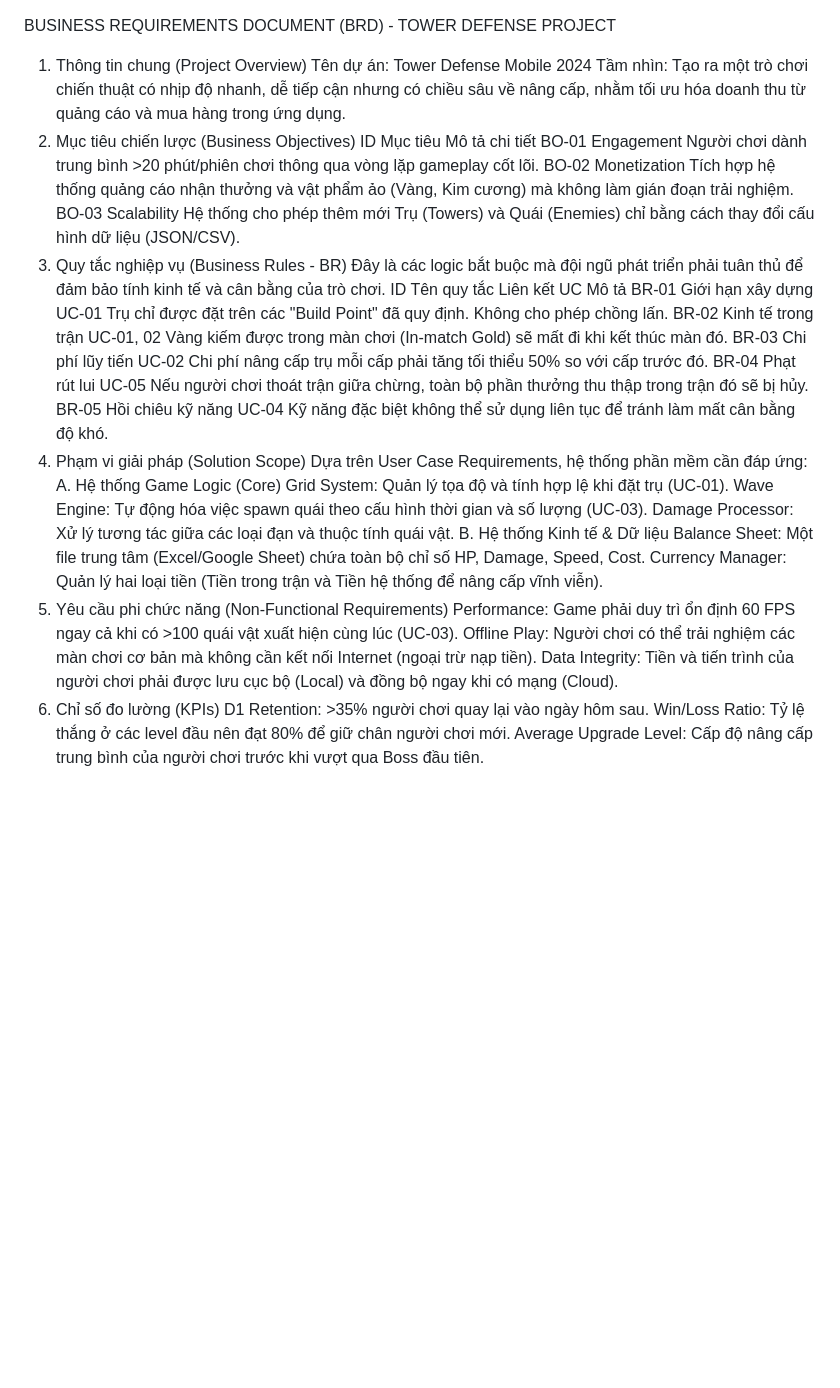
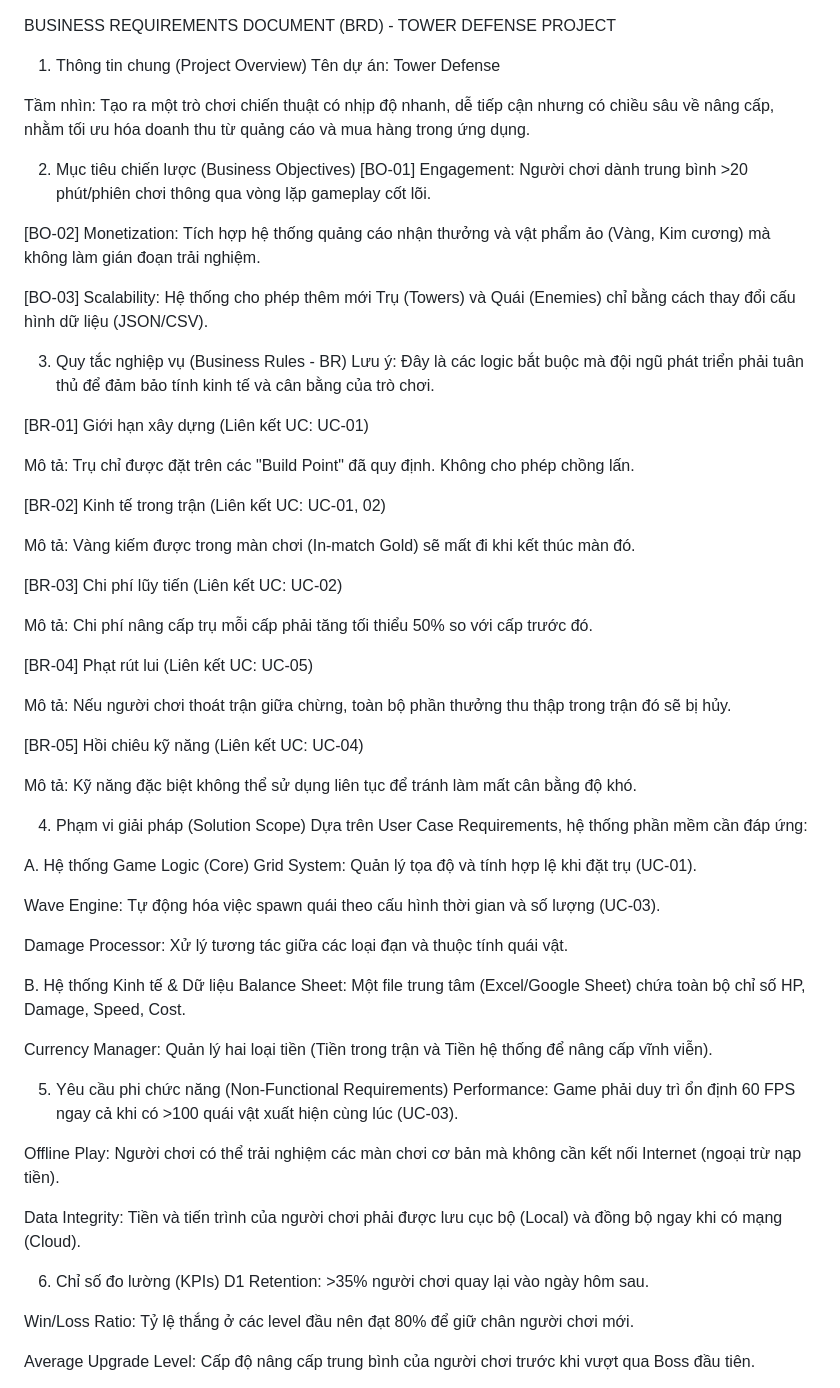
Before and after one commit to 23130241-hash/DoAnCongNghePhanMem, a Markdown page: document/BR for Tower Defense.md, the part around the change. GitHub-like rendering; blank space fills up the shorter version.

Commit message:
Revise project name and enhance business rules
Updated project name and detailed business rules with descriptions.

```diff
--- a/document/BR for Tower Defense.md
+++ b/document/BR for Tower Defense.md
@@ -1,34 +1,64 @@
 BUSINESS REQUIREMENTS DOCUMENT (BRD) - TOWER DEFENSE PROJECT
 1. Thông tin chung (Project Overview)
-Tên dự án: Tower Defense Mobile 2024
+Tên dự án: Tower Defense
+
 Tầm nhìn: Tạo ra một trò chơi chiến thuật có nhịp độ nhanh, dễ tiếp cận nhưng có chiều sâu về nâng cấp, nhằm tối ưu hóa doanh thu từ quảng cáo và mua hàng trong ứng dụng.
+
 2. Mục tiêu chiến lược (Business Objectives)
-ID	Mục tiêu	Mô tả chi tiết
-BO-01	Engagement	Người chơi dành trung bình >20 phút/phiên chơi thông qua vòng lặp gameplay cốt lõi.
-BO-02	Monetization	Tích hợp hệ thống quảng cáo nhận thưởng và vật phẩm ảo (Vàng, Kim cương) mà không làm gián đoạn trải nghiệm.
-BO-03	Scalability	Hệ thống cho phép thêm mới Trụ (Towers) và Quái (Enemies) chỉ bằng cách thay đổi cấu hình dữ liệu (JSON/CSV).
+[BO-01] Engagement: Người chơi dành trung bình >20 phút/phiên chơi thông qua vòng lặp gameplay cốt lõi.
+
+[BO-02] Monetization: Tích hợp hệ thống quảng cáo nhận thưởng và vật phẩm ảo (Vàng, Kim cương) mà không làm gián đoạn trải nghiệm.
+
+[BO-03] Scalability: Hệ thống cho phép thêm mới Trụ (Towers) và Quái (Enemies) chỉ bằng cách thay đổi cấu hình dữ liệu (JSON/CSV).
+
 3. Quy tắc nghiệp vụ (Business Rules - BR)
-Đây là các logic bắt buộc mà đội ngũ phát triển phải tuân thủ để đảm bảo tính kinh tế và cân bằng của trò chơi.
-ID	Tên quy tắc	Liên kết UC	Mô tả
-BR-01	Giới hạn xây dựng	UC-01	Trụ chỉ được đặt trên các "Build Point" đã quy định. Không cho phép chồng lấn.
-BR-02	Kinh tế trong trận	UC-01, 02	Vàng kiếm được trong màn chơi (In-match Gold) sẽ mất đi khi kết thúc màn đó.
-BR-03	Chi phí lũy tiến	UC-02	Chi phí nâng cấp trụ mỗi cấp phải tăng tối thiểu 50% so với cấp trước đó.
-BR-04	Phạt rút lui	UC-05	Nếu người chơi thoát trận giữa chừng, toàn bộ phần thưởng thu thập trong trận đó sẽ bị hủy.
-BR-05	Hồi chiêu kỹ năng	UC-04	Kỹ năng đặc biệt không thể sử dụng liên tục để tránh làm mất cân bằng độ khó.
+Lưu ý: Đây là các logic bắt buộc mà đội ngũ phát triển phải tuân thủ để đảm bảo tính kinh tế và cân bằng của trò chơi.
+
+[BR-01] Giới hạn xây dựng (Liên kết UC: UC-01)
+
+Mô tả: Trụ chỉ được đặt trên các "Build Point" đã quy định. Không cho phép chồng lấn.
+
+[BR-02] Kinh tế trong trận (Liên kết UC: UC-01, 02)
+
+Mô tả: Vàng kiếm được trong màn chơi (In-match Gold) sẽ mất đi khi kết thúc màn đó.
+
+[BR-03] Chi phí lũy tiến (Liên kết UC: UC-02)
+
+Mô tả: Chi phí nâng cấp trụ mỗi cấp phải tăng tối thiểu 50% so với cấp trước đó.
+
+[BR-04] Phạt rút lui (Liên kết UC: UC-05)
+
+Mô tả: Nếu người chơi thoát trận giữa chừng, toàn bộ phần thưởng thu thập trong trận đó sẽ bị hủy.
+
+[BR-05] Hồi chiêu kỹ năng (Liên kết UC: UC-04)
+
+Mô tả: Kỹ năng đặc biệt không thể sử dụng liên tục để tránh làm mất cân bằng độ khó.
+
 4. Phạm vi giải pháp (Solution Scope)
 Dựa trên User Case Requirements, hệ thống phần mềm cần đáp ứng:
+
 A. Hệ thống Game Logic (Core)
 Grid System: Quản lý tọa độ và tính hợp lệ khi đặt trụ (UC-01).
+
 Wave Engine: Tự động hóa việc spawn quái theo cấu hình thời gian và số lượng (UC-03).
+
 Damage Processor: Xử lý tương tác giữa các loại đạn và thuộc tính quái vật.
+
 B. Hệ thống Kinh tế & Dữ liệu
 Balance Sheet: Một file trung tâm (Excel/Google Sheet) chứa toàn bộ chỉ số HP, Damage, Speed, Cost.
+
 Currency Manager: Quản lý hai loại tiền (Tiền trong trận và Tiền hệ thống để nâng cấp vĩnh viễn).
+
 5. Yêu cầu phi chức năng (Non-Functional Requirements)
 Performance: Game phải duy trì ổn định 60 FPS ngay cả khi có >100 quái vật xuất hiện cùng lúc (UC-03).
+
 Offline Play: Người chơi có thể trải nghiệm các màn chơi cơ bản mà không cần kết nối Internet (ngoại trừ nạp tiền).
+
 Data Integrity: Tiền và tiến trình của người chơi phải được lưu cục bộ (Local) và đồng bộ ngay khi có mạng (Cloud).
+
 6. Chỉ số đo lường (KPIs)
 D1 Retention: >35% người chơi quay lại vào ngày hôm sau.
+
 Win/Loss Ratio: Tỷ lệ thắng ở các level đầu nên đạt 80% để giữ chân người chơi mới.
+
 Average Upgrade Level: Cấp độ nâng cấp trung bình của người chơi trước khi vượt qua Boss đầu tiên.
```
